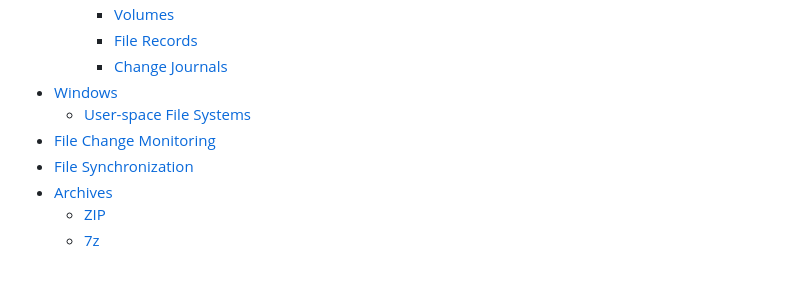
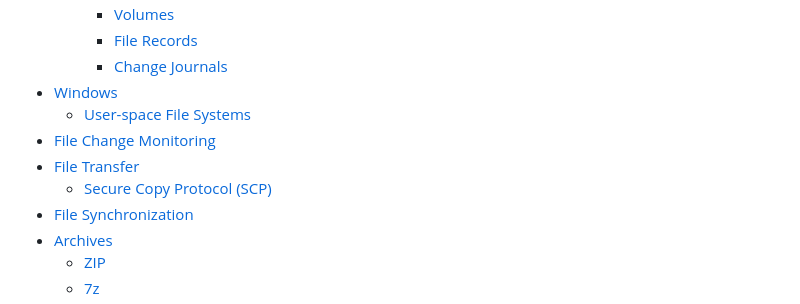
Before and after one commit to Chaoses-Ib/InformationSystems, a Markdown page: README.md, the part around the change. GitHub-like rendering; blank space fills up the shorter version.

Commit message:
File: Transfer: SCP: Add

```diff
--- a/README.md
+++ b/README.md
@@ -21,6 +21,8 @@
 - [Windows](Files/Windows/README.md)
   - [User-space File Systems](Files/Windows/User/README.md)
 - [File Change Monitoring](Files/Monitoring.md)
+- [File Transfer](Files/Transfer/README.md)
+  - [Secure Copy Protocol (SCP)](Files/Transfer/SCP.md)
 - [File Synchronization](Files/Sync/README.md)
 - [Archives](Files/Archives/README.md)
   - [ZIP](Files/Archives/ZIP.md)
```
Also changed, not shown: Files/Transfer/README.md (added, +6 -0 lines), Files/Transfer/SCP.md (added, +35 -0 lines).
